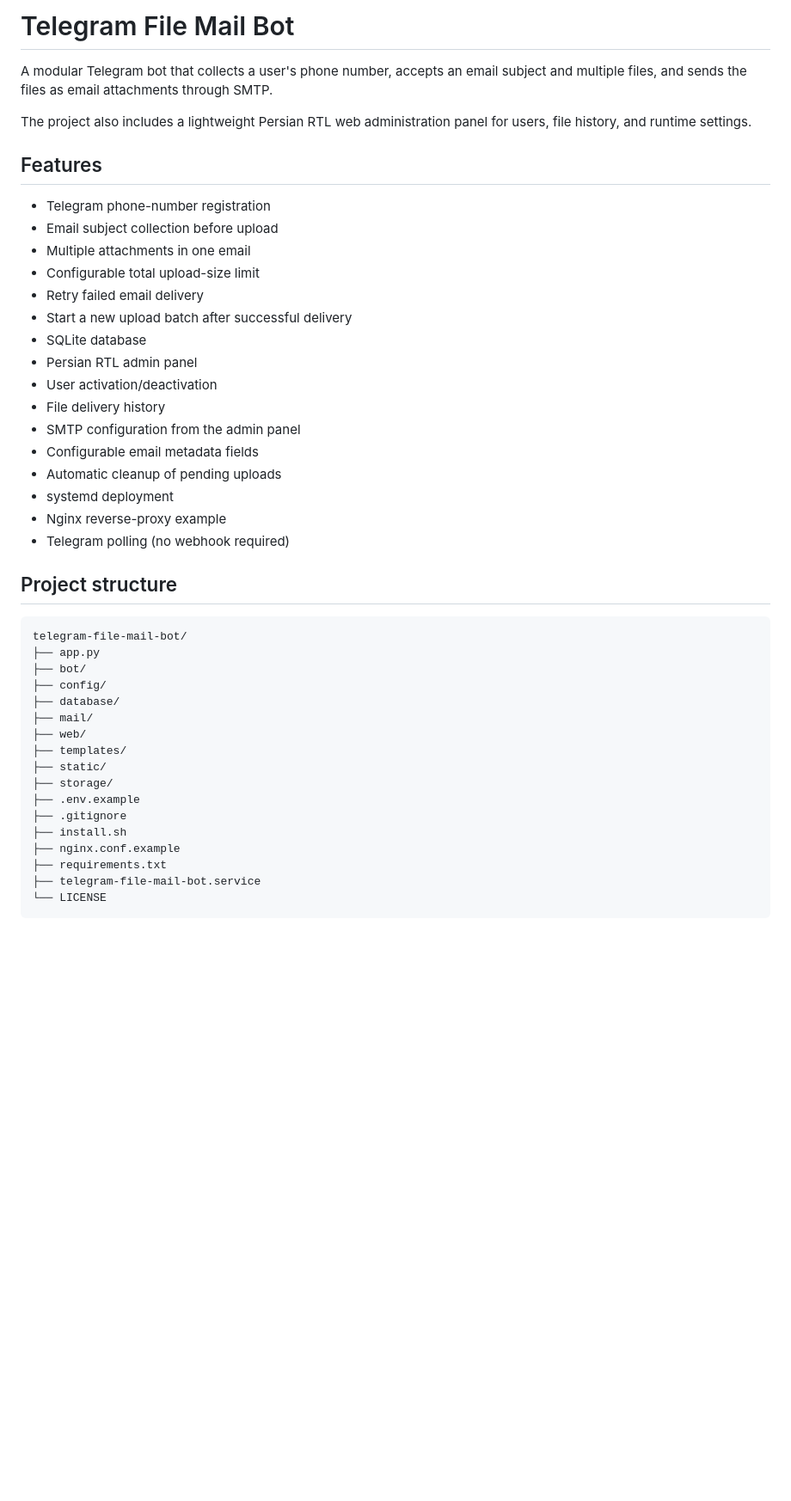
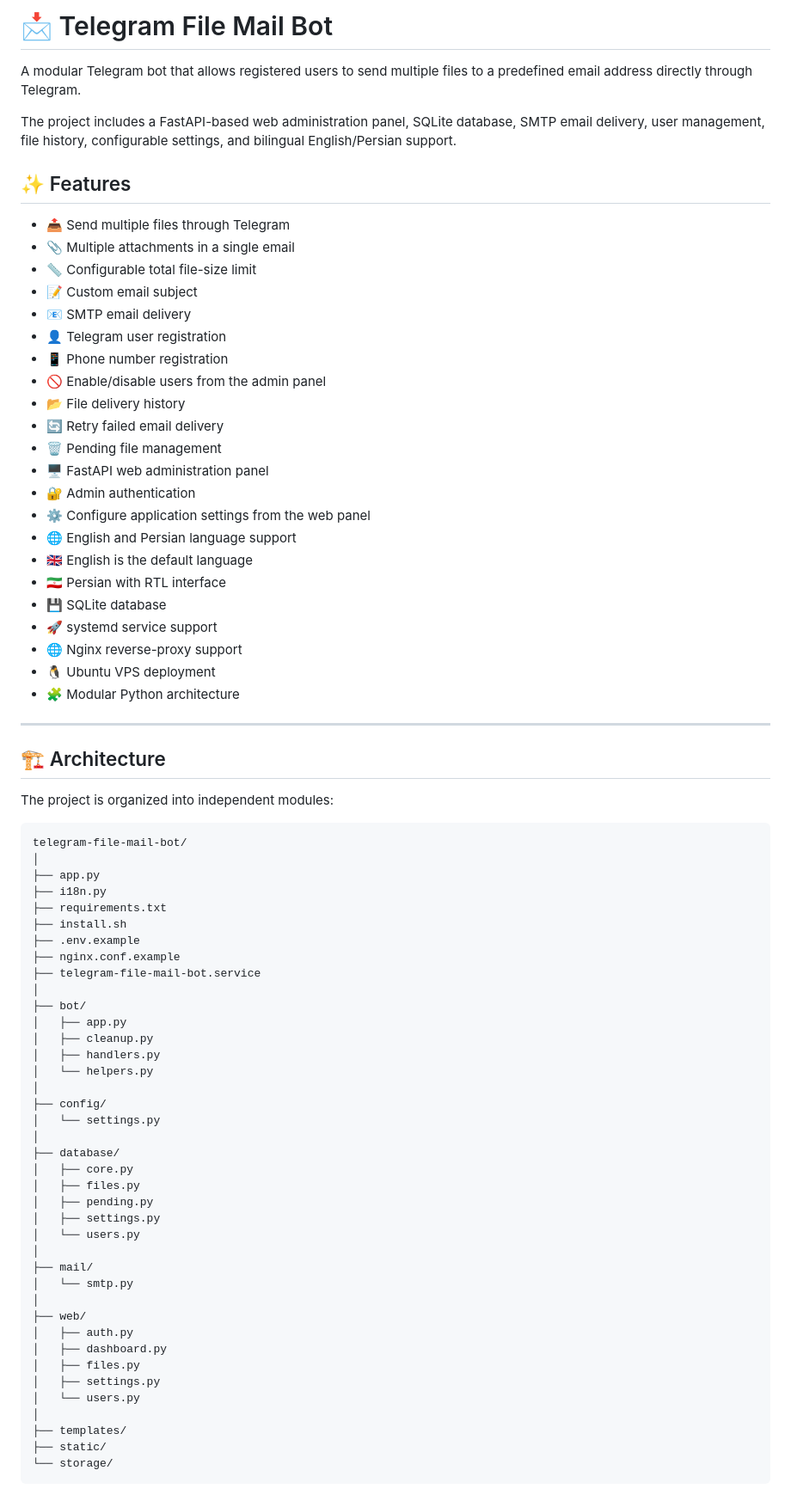
Before and after one commit to Alvanweb/telegram-file-mail-bot, a Markdown page: README.md, the part around one of its changes. Shown at 86% size. Drawn GitHub-style; blank space fills up the shorter version.

````diff
--- a/README.md
+++ b/README.md
@@ -1,46 +1,78 @@
-# Telegram File Mail Bot
+# 📩 Telegram File Mail Bot
 
-A modular Telegram bot that collects a user's phone number, accepts an email subject and multiple files, and sends the files as email attachments through SMTP.
+A modular Telegram bot that allows registered users to send multiple files to a predefined email address directly through Telegram.
 
-The project also includes a lightweight Persian RTL web administration panel for users, file history, and runtime settings.
+The project includes a FastAPI-based web administration panel, SQLite database, SMTP email delivery, user management, file history, configurable settings, and bilingual English/Persian support.
 
-## Features
+## ✨ Features
 
-- Telegram phone-number registration
-- Email subject collection before upload
-- Multiple attachments in one email
-- Configurable total upload-size limit
-- Retry failed email delivery
-- Start a new upload batch after successful delivery
-- SQLite database
-- Persian RTL admin panel
-- User activation/deactivation
-- File delivery history
-- SMTP configuration from the admin panel
-- Configurable email metadata fields
-- Automatic cleanup of pending uploads
-- systemd deployment
-- Nginx reverse-proxy example
-- Telegram polling (no webhook required)
+* 📤 Send multiple files through Telegram
+* 📎 Multiple attachments in a single email
+* 📏 Configurable total file-size limit
+* 📝 Custom email subject
+* 📧 SMTP email delivery
+* 👤 Telegram user registration
+* 📱 Phone number registration
+* 🚫 Enable/disable users from the admin panel
+* 📂 File delivery history
+* 🔄 Retry failed email delivery
+* 🗑 Pending file management
+* 🖥️ FastAPI web administration panel
+* 🔐 Admin authentication
+* ⚙️ Configure application settings from the web panel
+* 🌐 English and Persian language support
+* 🇬🇧 English is the default language
+* 🇮🇷 Persian with RTL interface
+* 💾 SQLite database
+* 🚀 systemd service support
+* 🌐 Nginx reverse-proxy support
+* 🐧 Ubuntu VPS deployment
+* 🧩 Modular Python architecture
 
-## Project structure
+---
+
+## 🏗️ Architecture
+
+The project is organized into independent modules:
 
 ```text
 telegram-file-mail-bot/
+│
 ├── app.py
+├── i18n.py
+├── requirements.txt
+├── install.sh
+├── .env.example
+├── nginx.conf.example
+├── telegram-file-mail-bot.service
+│
 ├── bot/
+│   ├── app.py
+│   ├── cleanup.py
+│   ├── handlers.py
+│   └── helpers.py
+│
 ├── config/
+│   └── settings.py
+│
 ├── database/
+│   ├── core.py
+│   ├── files.py
+│   ├── pending.py
+│   ├── settings.py
+│   └── users.py
+│
 ├── mail/
+│   └── smtp.py
+│
 ├── web/
+│   ├── auth.py
+│   ├── dashboard.py
+│   ├── files.py
+│   ├── settings.py
+│   └── users.py
+│
 ├── templates/
 ├── static/
-├── storage/
-├── .env.example
-├── .gitignore
-├── install.sh
-├── nginx.conf.example
-├── requirements.txt
-├── telegram-file-mail-bot.service
-└── LICENSE
+└── storage/
 ```
````
Also changed, not shown: other parts of README.md (+375 -91 lines).
